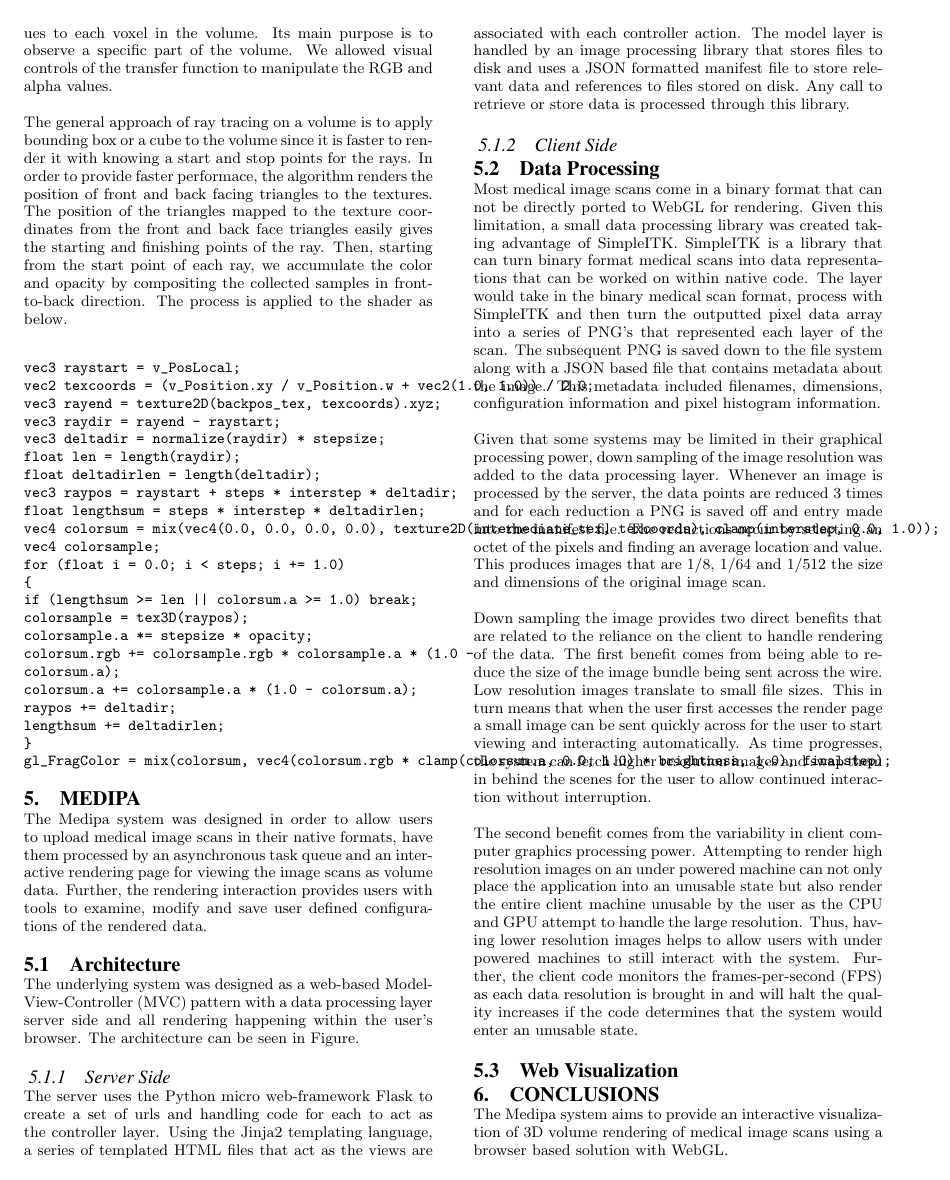
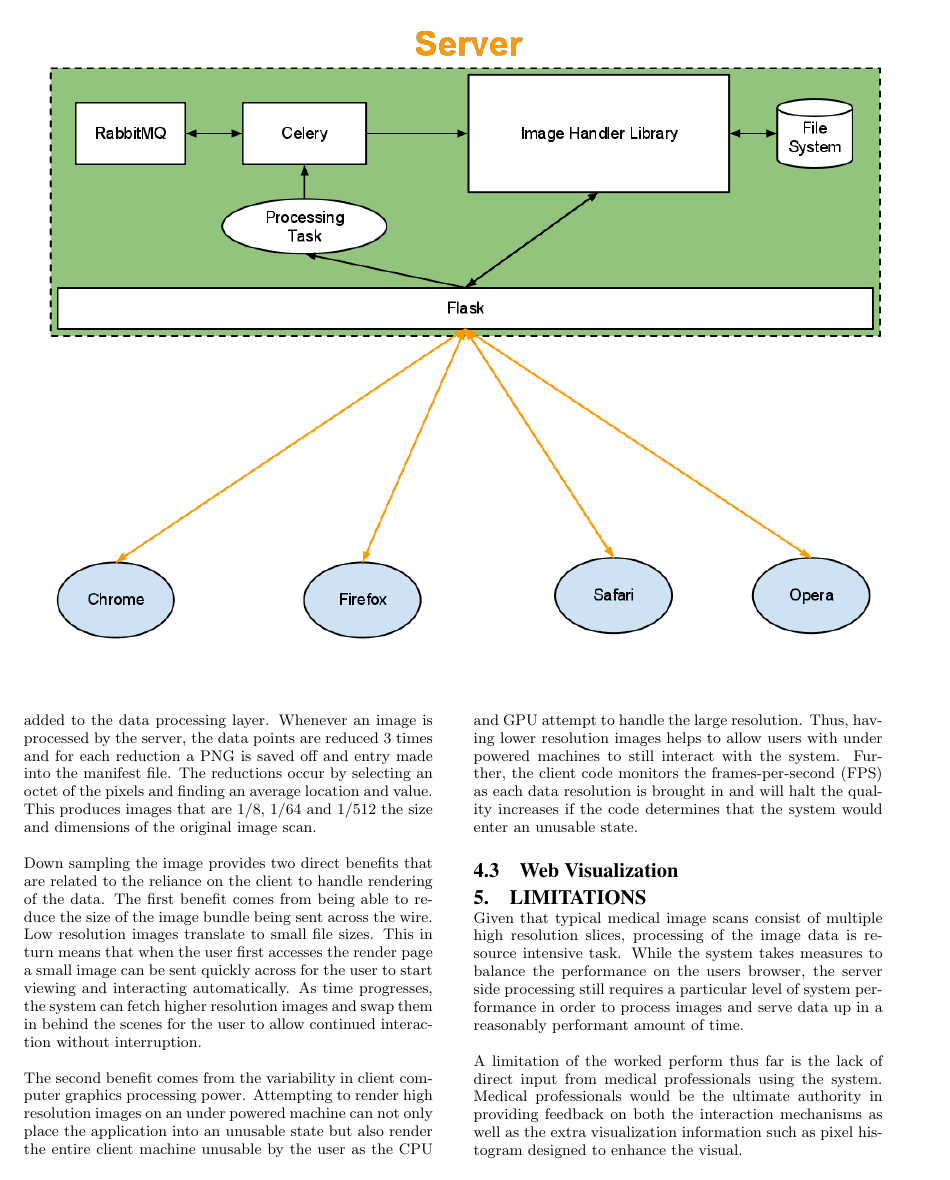
Before and after one commit to ehelms/medipa_web, a LaTeX paper (doc/sigproc-sp.tex): page 2 of 3 before the commit and page 3 of 4 after it. Compiled offline with pdfLaTeX.

Commit message:
Adds architecture png and writing updates.

```diff
--- a/doc/sigproc-sp.tex
+++ b/doc/sigproc-sp.tex
@@ -120,38 +146,17 @@
 
 We referred to an interactive volume renderer using HTML5. The rendering algorithm bases on ray tracing and applies RGB and alpha input values from the transfer function to the texture images. A transfer function assigns RGBA values to each voxel in the volume. Its main purpose is to observe a specific part of the volume. We allowed visual controls of the transfer function to manipulate the RGB and alpha values.
 
-The general approach of ray tracing on a volume is to apply bounding box or a cube to the volume since it is faster to render it with knowing a start and stop points for the rays. In order to provide faster performace, the algorithm renders the position of front and back facing triangles to the textures. The position of the triangles mapped to the texture coordinates from the front and back face triangles easily gives the starting and finishing points of the ray. Then, starting from the start point of each ray, we accumulate the color and opacity by compositing the collected samples in front-to-back direction. The process is applied to the shader as below.
-
-\begin{verbatim}
-vec3 raystart = v_PosLocal;
-vec2 texcoords = (v_Position.xy / v_Position.w + vec2(1.0, 1.0)) / 2.0;
-vec3 rayend = texture2D(backpos_tex, texcoords).xyz;
-vec3 raydir = rayend - raystart;
-vec3 deltadir = normalize(raydir) * stepsize;
-float len = length(raydir);
-float deltadirlen = length(deltadir);
-vec3 raypos = raystart + steps * interstep * deltadir;
-float lengthsum = steps * interstep * deltadirlen;
-vec4 colorsum = mix(vec4(0.0, 0.0, 0.0, 0.0), texture2D(intermediate_tex, texcoords), clamp(interstep, 0.0, 1.0));
-vec4 colorsample;
-for (float i = 0.0; i < steps; i += 1.0)
-{
-if (lengthsum >= len || colorsum.a >= 1.0) break;
-colorsample = tex3D(raypos);
-colorsample.a *= stepsize * opacity;
-colorsum.rgb += colorsample.rgb * colorsample.a * (1.0 - colorsum.a);
-colorsum.a += colorsample.a * (1.0 - colorsum.a);
-raypos += deltadir;
-lengthsum += deltadirlen;
-}
-gl_FragColor = mix(colorsum, vec4(colorsum.rgb * clamp(colorsum.a, 0.0, 1.0) * brightness, 1.0), finalstep);
-\end{verbatim}
+The general approach of ray tracing on a volume is to apply bounding box or a cube to the volume since it is faster to render it with knowing a start and stop points for the rays. In order to provide faster performance, the algorithm renders the position of front and back facing triangles to the textures. The position of the triangles mapped to the texture coordinates from the front and back face triangles easily gives the starting and finishing points of the ray. Then, starting from the start point of each ray, we accumulate the color and opacity by compositing the collected samples in front-to-back direction. The process is applied to the shader as below.
 
 \section{Medipa}
-The Medipa system was designed in order to allow users to upload medical image scans in their native formats, have them processed by an asynchronous task queue and an interactive rendering page for viewing the image scans as volume data.  Further, the rendering interaction provides users with tools to examine, modify and save user defined configurations of the rendered data.
+The Medipa system was designed in order to allow users to upload or post URLs to medical image scans in their native formats, have them processed by an asynchronous task queue and provide an interactive rendering page for viewing the image scans as volume data.  Further, the rendering interaction provides users with tools to examine, modify and save user defined configurations of the rendered data.
 
 \subsection{Architecture}
-The underlying system was designed as a web-based Model-View-Controller (MVC) pattern with a data processing layer server side and all rendering happening within the user's browser.  The architecture can be seen in Figure.
+The underlying system was designed as a web-based Model-View-Controller (MVC) pattern with a data processing layer server side, asynchronous task queue and all rendering happening within the user's browser.  The architecture can be seen in Figure.
+
+\begin{figure*}[htb]
+\includegraphics[scale=0.5]{architecture.png}
+\end{figure*}
 
 \subsubsection{Server Side}
 	The server uses the Python micro web-framework Flask to create a set of urls and handling code for each to act as the controller layer.  Using the Jinja2 templating language, a series of templated HTML files that act as the views are associated with each controller action.  The model layer is handled by an image processing library that stores files to disk and uses a JSON formatted manifest file to store relevant data and references to files stored on disk.  Any call to retrieve or store data is processed through this library.
@@ -170,7 +177,12 @@
 
 \subsection{Web Visualization}
 
-\section{Conclusions}
+\section{Limitations}
+Given that typical medical image scans consist of multiple high resolution slices, processing of the image data is resource intensive task.  While the system takes measures to balance the performance on the users browser, the server side processing still requires a particular level of system performance in order to process images and serve data up in a reasonably performant amount of time.
+
+A limitation of the worked perform thus far is the lack of direct input from medical professionals using the system.  Medical professionals would be the ultimate authority in providing feedback on both the interaction mechanisms as well as the extra visualization information such as pixel histogram designed to enhance the visual.
+
+\section{Future Work and Conclusions}
 The Medipa system aims to provide an interactive visualization of 3D volume rendering of medical image scans using a browser based solution with WebGL.
 
 %
```
Also changed, not shown: doc/architecture.png (added), doc/sigproc-sp.tex (36 more changed lines).
